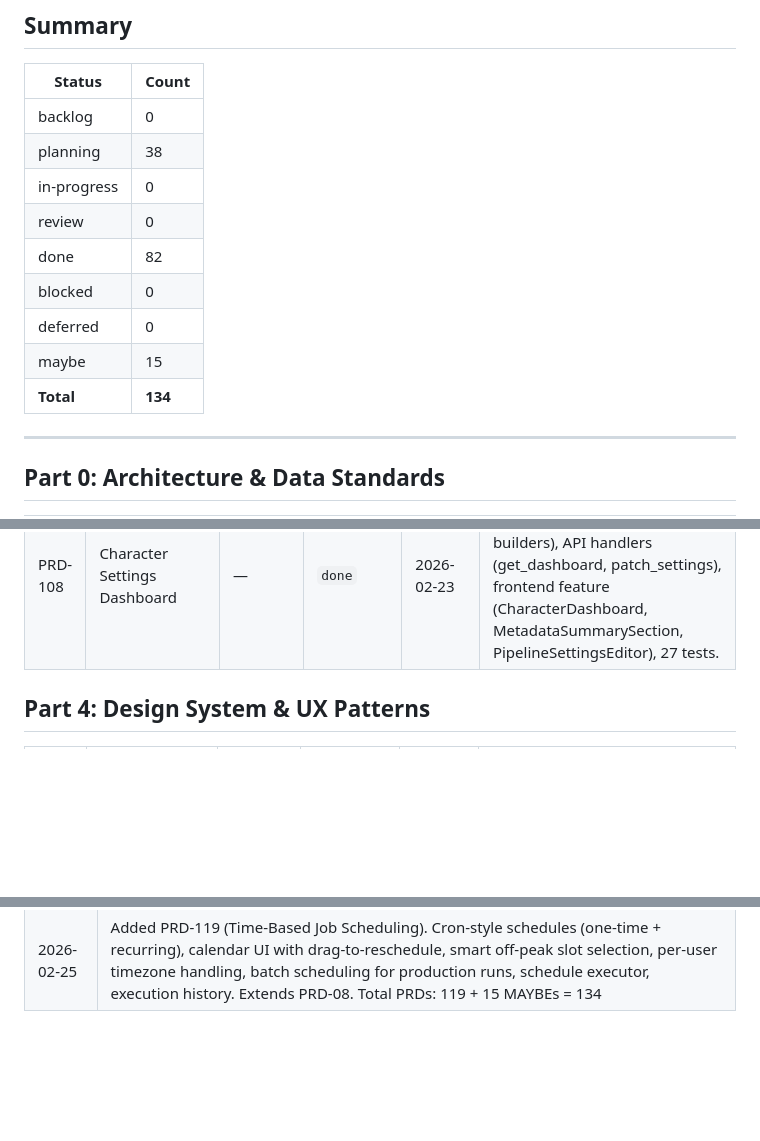
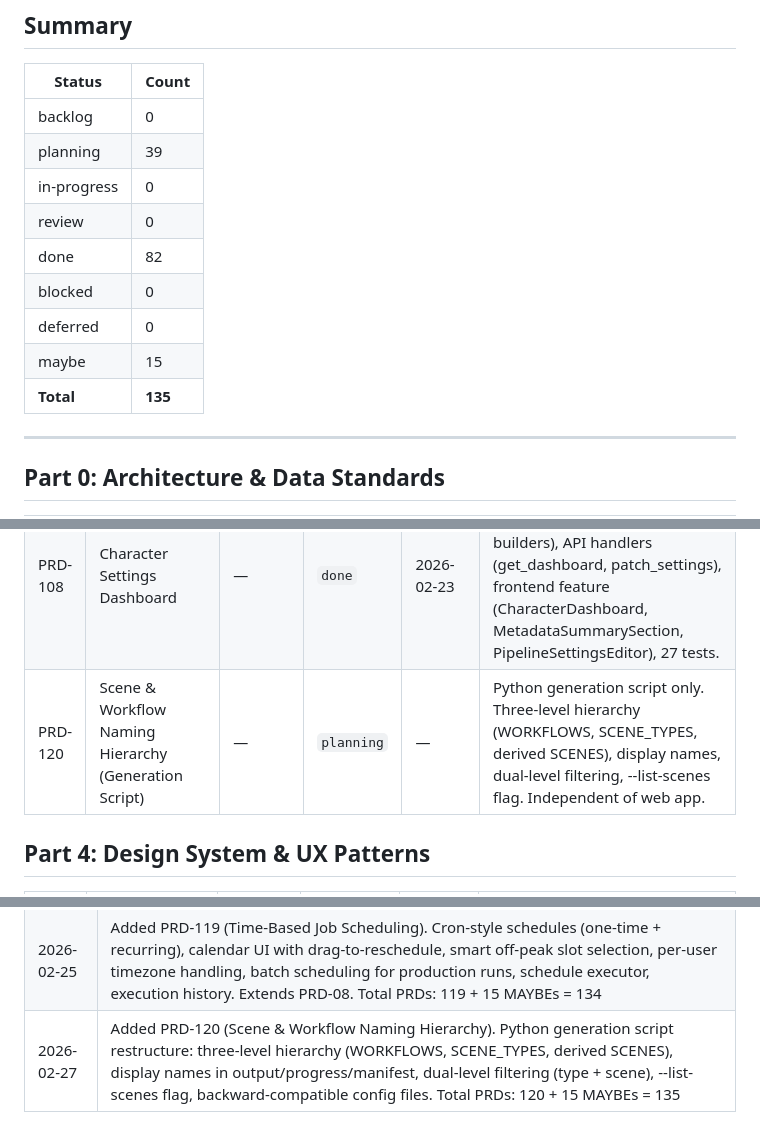
Before and after one commit to nmoagit/x121, a Markdown page: design/progress/PRD-STATUS.md, 3 parts joined by grey strips. Drawn GitHub-style; blank space fills up the shorter version.

```diff
--- a/design/progress/PRD-STATUS.md
+++ b/design/progress/PRD-STATUS.md
@@ -21,14 +21,14 @@ Source of truth: [`design/design.md`](../design.md)
 | Status | Count |
 |--------|-------|
 | backlog | 0 |
-| planning | 38 |
+| planning | 39 |
 | in-progress | 0 |
 | review | 0 |
 | done | 82 |
 | blocked | 0 |
 | deferred | 0 |
 | maybe | 15 |
-| **Total** | **134** |
+| **Total** | **135** |
 
 ---
 
@@ -125,6 +125,7 @@ Source of truth: [`design/design.md`](../design.md)
 | PRD-115 | Generation Strategy & Workflow Prompt Management | 1 | `planning` | — | High priority. Generation strategy selection (platform vs workflow-managed), prompt node mapping, character+scene additive fragments, prompt fragment library, in-app prompt editing. Deps: PRD-23, PRD-24, PRD-63, PRD-75 (all done). |
 | PRD-107 | Character Readiness & State View | — | `done` | 2026-02-23 | Migrations 000030-000031, core readiness module (criteria evaluation, cache), API handlers (CRUD + batch evaluate), frontend feature (ReadinessStateBadge, CriteriaEditor, SummaryBar), 18+ tests. |
 | PRD-108 | Character Settings Dashboard | — | `done` | 2026-02-23 | Core character_dashboard module (settings merge, label builders), API handlers (get_dashboard, patch_settings), frontend feature (CharacterDashboard, MetadataSummarySection, PipelineSettingsEditor), 27 tests. |
+| PRD-120 | Scene & Workflow Naming Hierarchy (Generation Script) | — | `planning` | — | Python generation script only. Three-level hierarchy (WORKFLOWS, SCENE_TYPES, derived SCENES), display names, dual-level filtering, --list-scenes flag. Independent of web app. |
 
 ## Part 4: Design System & UX Patterns
 
@@ -243,3 +244,4 @@ Source of truth: [`design/design.md`](../design.md)
 | 2026-02-24 | Added PRD-117 (System Status Footer Bar). Persistent IDE-style footer bar with service health, cloud GPU, jobs, workflows. Role-filtered. Total PRDs: 117 + 15 MAYBEs = 132 |
 | 2026-02-25 | Added PRD-118 (Live Activity Console & Logging System). Terminal-style console for real-time streaming operational logs from all backend services. Dockable panel + dedicated page, role-based visibility, curated/verbose modes, DB persistence with configurable retention. Total PRDs: 118 + 15 MAYBEs = 133 |
 | 2026-02-25 | Added PRD-119 (Time-Based Job Scheduling). Cron-style schedules (one-time + recurring), calendar UI with drag-to-reschedule, smart off-peak slot selection, per-user timezone handling, batch scheduling for production runs, schedule executor, execution history. Extends PRD-08. Total PRDs: 119 + 15 MAYBEs = 134 |
+| 2026-02-27 | Added PRD-120 (Scene & Workflow Naming Hierarchy). Python generation script restructure: three-level hierarchy (WORKFLOWS, SCENE_TYPES, derived SCENES), display names in output/progress/manifest, dual-level filtering (type + scene), --list-scenes flag, backward-compatible config files. Total PRDs: 120 + 15 MAYBEs = 135 |
```
Also changed, not shown: design/prds/120-prd-scene-workflow-naming-hierarchy.md (added, +412 -0 lines).
